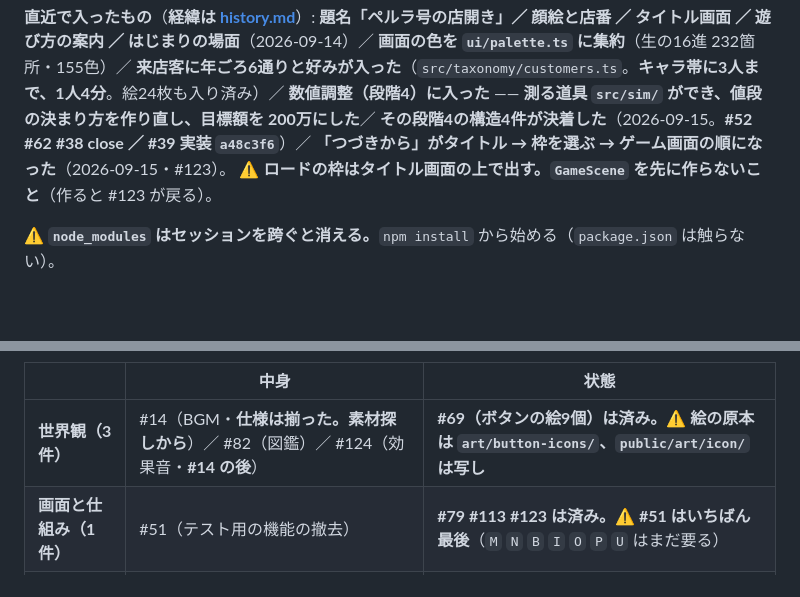
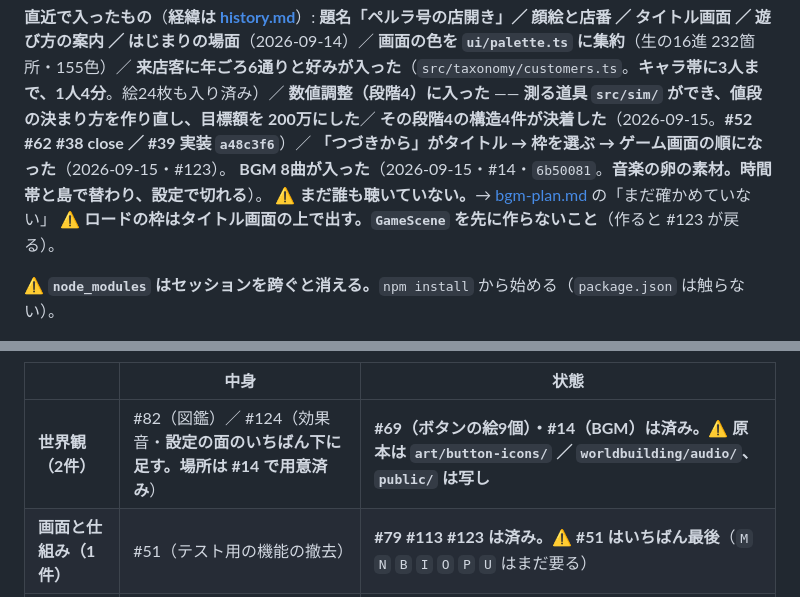
Before and after one commit to primevalsistail/shop-puzzle-simulation, a Markdown page: aidlc-docs/aidlc-state.md, 2 parts joined by grey strips. Drawn GitHub-style; blank space fills up the shorter version.

Commit message:
docs: #14 が入ったので現在地を更新した
Co-Authored-By: Claude Opus 5 (1M context) <noreply@anthropic.com>

```diff
--- a/aidlc-docs/aidlc-state.md
+++ b/aidlc-docs/aidlc-state.md
@@ -41,6 +41,8 @@
 **数値調整（段階4）に入った** —— **測る道具 `src/sim/` ができ、値段の決まり方を作り直し、目標額を 200万にした**／
 **その段階4の構造4件が決着した**（2026-09-15。**#52 #62 #38 close ／ #39 実装 `a48c3f6`**）／
 **「つづきから」がタイトル → 枠を選ぶ → ゲーム画面の順になった**（2026-09-15・#123）。
+**BGM 8曲が入った**（2026-09-15・#14・`6b50081`。**音楽の卵の素材。時間帯と島で替わり、設定で切れる**）。
+⚠ **まだ誰も聴いていない。**→ [bgm-plan.md](construction/plans/bgm-plan.md) の「まだ確かめていない」
 ⚠ **ロードの枠はタイトル画面の上で出す。`GameScene` を先に作らないこと**（作ると #123 が戻る）。
 
 ⚠ **`node_modules` はセッションを跨ぐと消える。**`npm install` から始める（`package.json` は触らない）。
@@ -49,7 +51,7 @@
 
 | | 中身 | 状態 |
 |---|---|---|
-| **世界観（3件）** | #14（BGM・**仕様は揃った。素材探しから**）／ #82（図鑑）／ #124（効果音・**#14 の後**） | **#69（ボタンの絵9個）は済み。⚠ 絵の原本は `art/button-icons/`、`public/art/icon/` は写し** |
+| **世界観（2件）** | #82（図鑑）／ #124（効果音・**設定の面のいちばん下に足す。場所は #14 で用意済み**） | **#69（ボタンの絵9個）・#14（BGM）は済み。⚠ 原本は `art/button-icons/` ／ `worldbuilding/audio/`、`public/` は写し** |
 | **画面と仕組み（1件）** | #51（テスト用の機能の撤去） | **#79 #113 #123 は済み。⚠ #51 はいちばん最後**（`M` `N` `B` `I` `O` `P` `U` はまだ要る） |
 | **数値調整（3件）** | #63（運ぶ理由が出ない品）／ #54（利益率）／ #61（一括で測り直す） | ⚠ **世界観と画面の後。#61 で最初に測るものは issue にコメント済み** |
 | **出荷前（1件）** | #47（目視） | ⚠ **いちばん最後。#51 の後** |
```
Also changed, not shown: other parts of aidlc-docs/aidlc-state.md (+1 -1 lines).
